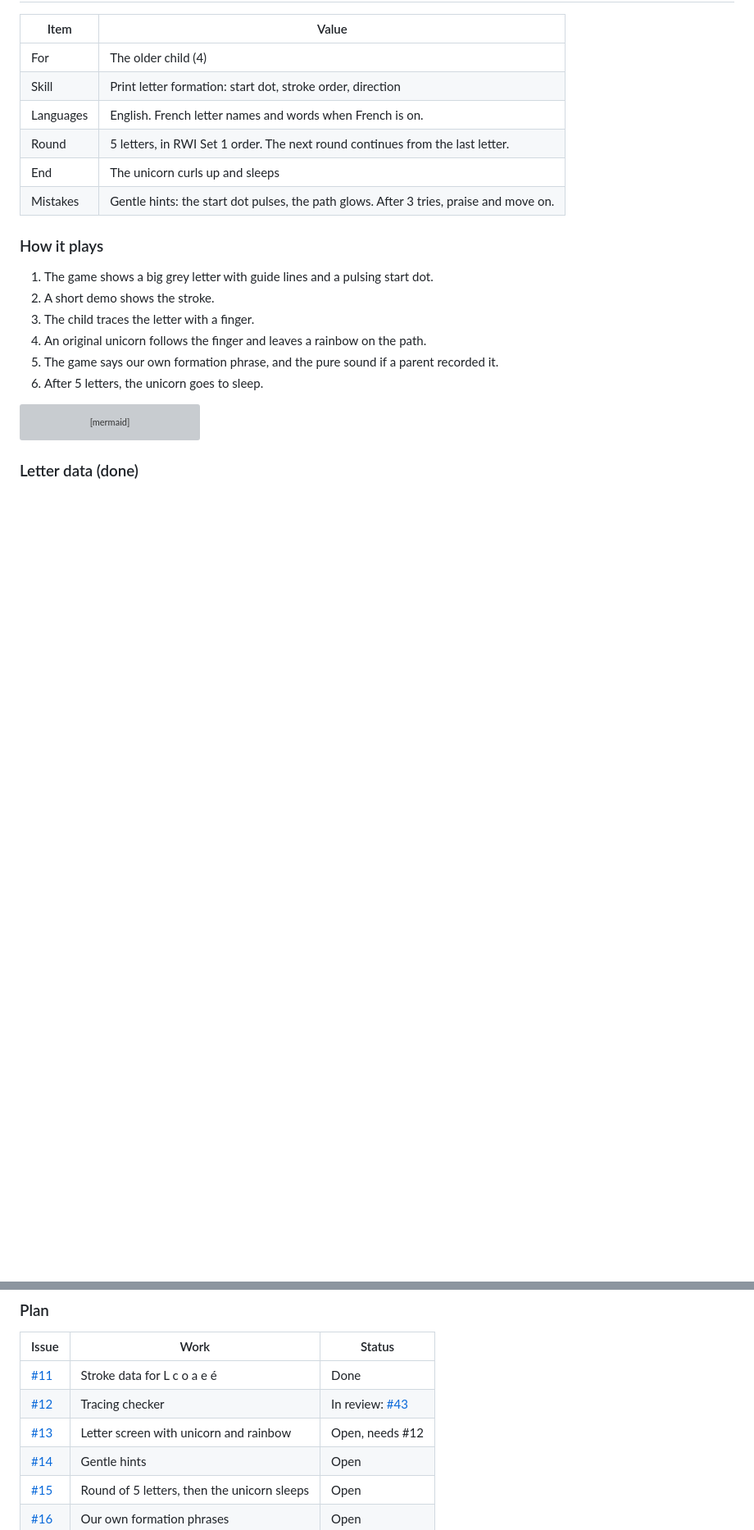
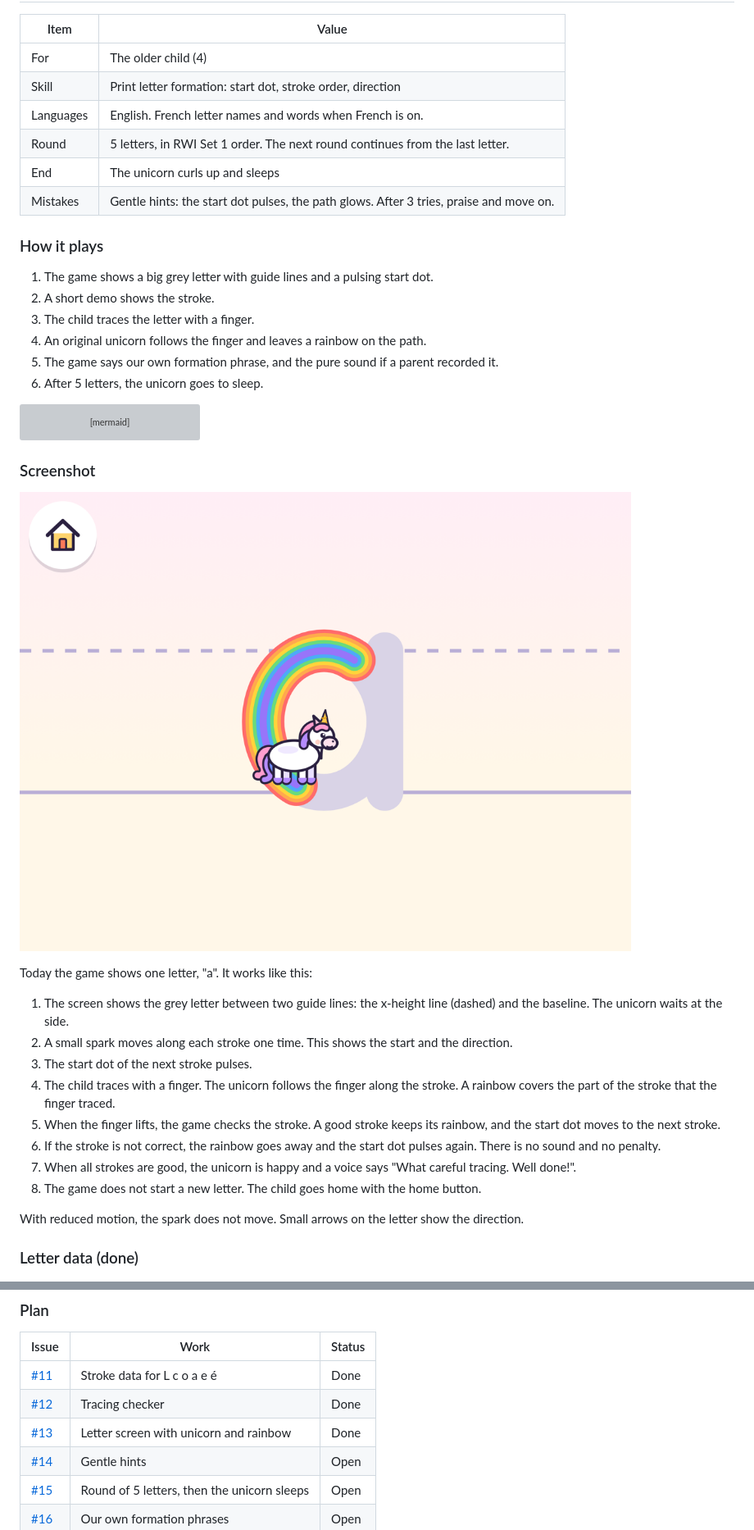
Before and after one commit to moureauf/kids-games, a Markdown page: docs/GAMES.md, 2 parts joined by grey strips. Shown at 82% size. Rendered like a GitHub page; pictures changed too: docs/images/letter-trail.png (added); blank space fills up the shorter version; grey boxes are pictures that could not be loaded.

````diff
--- a/docs/GAMES.md
+++ b/docs/GAMES.md
@@ -114,6 +114,32 @@ stateDiagram-v2
     EndScreen --> [*]
 ```
 
+### Screenshot
+
+![The letter a on guide lines: a rainbow covers the traced part of the bowl and the unicorn stands at the finger](images/letter-trail.png)
+
+Today the game shows one letter, "a". It works like this:
+
+1. The screen shows the grey letter between two guide lines: the x-height
+   line (dashed) and the baseline. The unicorn waits at the side.
+2. A small spark moves along each stroke one time. This shows the start
+   and the direction.
+3. The start dot of the next stroke pulses.
+4. The child traces with a finger. The unicorn follows the finger along
+   the stroke. A rainbow covers the part of the stroke that the finger
+   traced.
+5. When the finger lifts, the game checks the stroke. A good stroke keeps
+   its rainbow, and the start dot moves to the next stroke.
+6. If the stroke is not correct, the rainbow goes away and the start dot
+   pulses again. There is no sound and no penalty.
+7. When all strokes are good, the unicorn is happy and a voice says "What
+   careful tracing. Well done!".
+8. The game does not start a new letter. The child goes home with the home
+   button.
+
+With reduced motion, the spark does not move. Small arrows on the letter
+show the direction.
+
 ### Letter data (done)
 
 ![Letters L c o a e é with start dots, arrows and stroke numbers](images/letter-strokes.png)
@@ -126,8 +152,8 @@ The data and its coordinate system are in
 | Issue | Work | Status |
 |---|---|---|
 | [#11](https://github.com/moureauf/kids-games/issues/11) | Stroke data for L c o a e é | Done |
-| [#12](https://github.com/moureauf/kids-games/issues/12) | Tracing checker | In review: [#43](https://github.com/moureauf/kids-games/pull/43) |
-| [#13](https://github.com/moureauf/kids-games/issues/13) | Letter screen with unicorn and rainbow | Open, needs #12 |
+| [#12](https://github.com/moureauf/kids-games/issues/12) | Tracing checker | Done |
+| [#13](https://github.com/moureauf/kids-games/issues/13) | Letter screen with unicorn and rainbow | Done |
 | [#14](https://github.com/moureauf/kids-games/issues/14) | Gentle hints | Open |
 | [#15](https://github.com/moureauf/kids-games/issues/15) | Round of 5 letters, then the unicorn sleeps | Open |
 | [#16](https://github.com/moureauf/kids-games/issues/16) | Our own formation phrases | Open |
````
Also changed, not shown: other parts of docs/GAMES.md (+2 -2 lines), README.md (+2 -2 lines), docs/ARCHITECTURE.md (+9 -1 lines), ideas/2026-11-19-word-train.md (added, +9 -0 lines), docs/images/hub.png, 6 other files.
